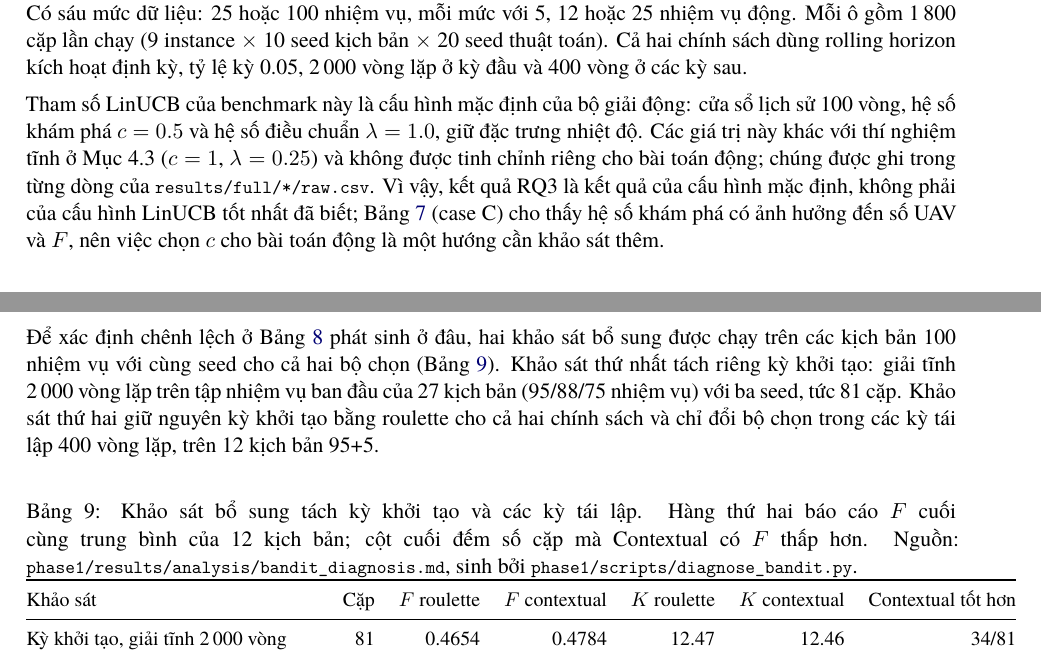
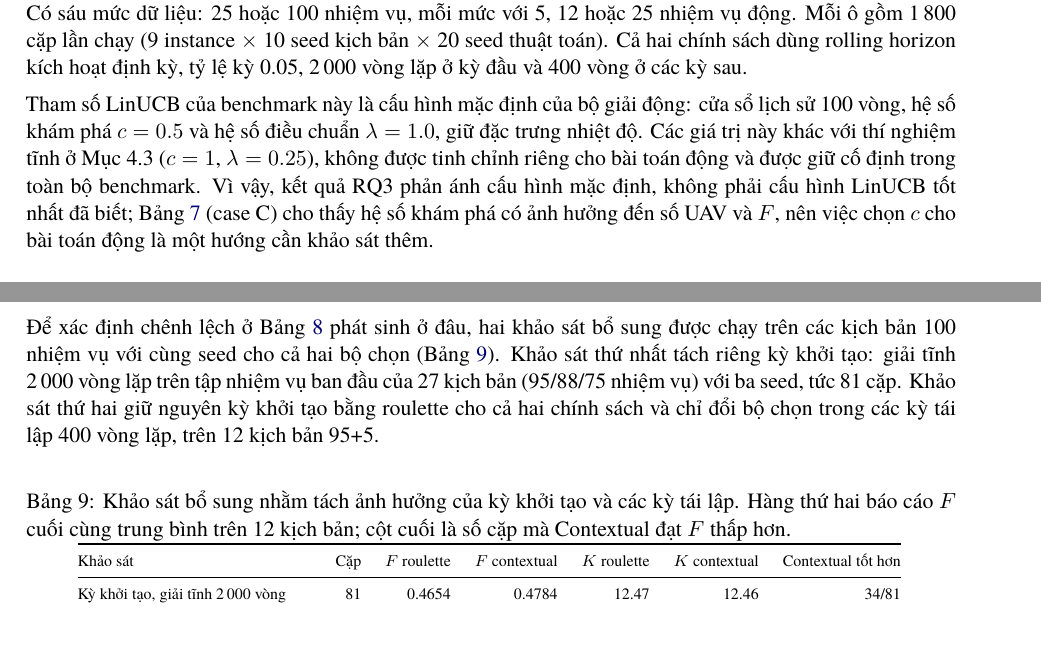
Before and after one commit to quanledinhvn/Dynamic-risk-aware-multi-UAV-routing, a LaTeX paper (reports/final/main.tex): two parts of pages 14 and 15 of 17, joined at a grey line, cut so that both start at the same text. Compiled offline with XeLaTeX.

Commit message:
format report

```diff
--- a/reports/final/main.tex
+++ b/reports/final/main.tex
@@ -454,7 +454,7 @@ Bộ giải mã so sánh các vị trí chèn theo \emph{quãng đường của
 \subsection{Kết hợp Contextual ALNS và tái lập kế hoạch động}
 Benchmark đầy đủ cho RQ3 so sánh Warm ALNS và Contextual Warm ALNS trên cùng kịch bản và seed. Có sáu mức dữ liệu: 25 hoặc 100 nhiệm vụ, mỗi mức với 5, 12 hoặc 25 nhiệm vụ động. Mỗi ô gồm 1\,800 cặp lần chạy (9 instance $\times$ 10 seed kịch bản $\times$ 20 seed thuật toán). Cả hai chính sách dùng rolling horizon kích hoạt định kỳ, tỷ lệ kỳ 0.05, 2\,000 vòng lặp ở kỳ đầu và 400 vòng ở các kỳ sau.
 
-Tham số LinUCB của benchmark này là cấu hình mặc định của bộ giải động: cửa sổ lịch sử 100 vòng, hệ số khám phá $c=0.5$ và hệ số điều chuẩn $\lambda=1.0$, giữ đặc trưng nhiệt độ. Các giá trị này khác với thí nghiệm tĩnh ở Mục~4.3 ($c=1$, $\lambda=0.25$) và không được tinh chỉnh riêng cho bài toán động; chúng được ghi trong từng dòng của \texttt{results/full/*/raw.csv}. Vì vậy, kết quả RQ3 là kết quả của cấu hình mặc định, không phải của cấu hình LinUCB tốt nhất đã biết; Bảng~\ref{tab:sensitivity-screening} (case C) cho thấy hệ số khám phá có ảnh hưởng đến số UAV và $F$, nên việc chọn $c$ cho bài toán động là một hướng cần khảo sát thêm.
+Tham số LinUCB của benchmark này là cấu hình mặc định của bộ giải động: cửa sổ lịch sử 100 vòng, hệ số khám phá $c=0.5$ và hệ số điều chuẩn $\lambda=1.0$, giữ đặc trưng nhiệt độ. Các giá trị này khác với thí nghiệm tĩnh ở Mục~4.3 ($c=1$, $\lambda=0.25$), không được tinh chỉnh riêng cho bài toán động và được giữ cố định trong toàn bộ benchmark. Vì vậy, kết quả RQ3 phản ánh cấu hình mặc định, không phải cấu hình LinUCB tốt nhất đã biết; Bảng~\ref{tab:sensitivity-screening} (case C) cho thấy hệ số khám phá có ảnh hưởng đến số UAV và $F$, nên việc chọn $c$ cho bài toán động là một hướng cần khảo sát thêm.
 
 \begin{table}[htbp]
 \centering\scriptsize
@@ -486,8 +486,8 @@ Contextual Warm ALNS chậm hơn Warm ALNS từ 11\% đến 18\% tùy mức dữ
 Để xác định chênh lệch ở Bảng~\ref{tab:integrated-contextual} phát sinh ở đâu, hai khảo sát bổ sung được chạy trên các kịch bản 100 nhiệm vụ với cùng seed cho cả hai bộ chọn (Bảng~\ref{tab:bandit-diagnosis}). Khảo sát thứ nhất tách riêng kỳ khởi tạo: giải tĩnh 2\,000 vòng lặp trên tập nhiệm vụ ban đầu của 27 kịch bản (95/88/75 nhiệm vụ) với ba seed, tức 81 cặp. Khảo sát thứ hai giữ nguyên kỳ khởi tạo bằng roulette cho cả hai chính sách và chỉ đổi bộ chọn trong các kỳ tái lập 400 vòng lặp, trên 12 kịch bản 95+5.
 
 \begin{table}[htbp]
-\centering\small
-\caption{Khảo sát bổ sung tách kỳ khởi tạo và các kỳ tái lập. Hàng thứ hai báo cáo $F$ cuối cùng trung bình của 12 kịch bản; cột cuối đếm số cặp mà Contextual có $F$ thấp hơn. Nguồn: \texttt{phase1/results/analysis/bandit\_diagnosis.md}, sinh bởi \texttt{phase1/scripts/diagnose\_bandit.py}.}
+\centering\scriptsize
+\caption{Khảo sát bổ sung nhằm tách ảnh hưởng của kỳ khởi tạo và các kỳ tái lập. Hàng thứ hai báo cáo $F$ cuối cùng trung bình trên 12 kịch bản; cột cuối là số cặp mà Contextual đạt $F$ thấp hơn.}
 \begin{tabular}{@{}lrrrrrr@{}}
 \toprule
 Khảo sát & Cặp & $F$ roulette & $F$ contextual & $K$ roulette & $K$ contextual & Contextual tốt hơn\\\midrule
```
Also changed, not shown: reports/final/IT6690_nhom1.pdf, reports/final/main.pdf, reports/final/main.tex (5 more changed lines).
